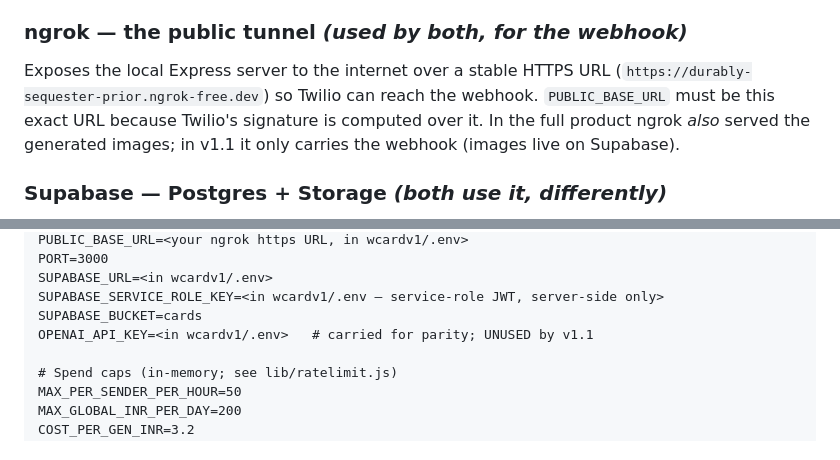
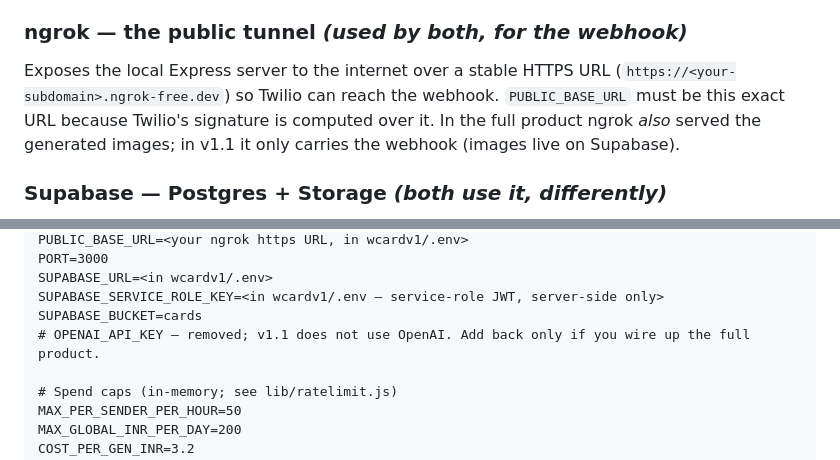
Before and after one commit to khandelwalprakhar123-star/Avra, a Markdown page: report.md, 2 parts joined by grey strips. Rendered like a GitHub page.

Commit message:
Redact ngrok URL and drop unused OpenAI key from report
Genericize the pinned ngrok endpoint and reflect that OPENAI_API_KEY was
removed from .env (unused by v1.1).

Co-Authored-By: Claude Opus 4.8 (1M context) <noreply@anthropic.com>

```diff
--- a/report.md
+++ b/report.md
@@ -148,7 +148,7 @@ and sends outbound text + images back via its REST API. Key facts the code is bu
 
 ### ngrok — the public tunnel *(used by both, for the webhook)*
 Exposes the local Express server to the internet over a stable HTTPS URL
-(`https://durably-sequester-prior.ngrok-free.dev`) so Twilio can reach the webhook. `PUBLIC_BASE_URL`
+(`https://<your-subdomain>.ngrok-free.dev`) so Twilio can reach the webhook. `PUBLIC_BASE_URL`
 must be this exact URL because Twilio's signature is computed over it. In the full product ngrok *also*
 served the generated images; in v1.1 it only carries the webhook (images live on Supabase).
 
@@ -245,7 +245,7 @@ PORT=3000
 SUPABASE_URL=<in wcardv1/.env>
 SUPABASE_SERVICE_ROLE_KEY=<in wcardv1/.env — service-role JWT, server-side only>
 SUPABASE_BUCKET=cards
-OPENAI_API_KEY=<in wcardv1/.env>   # carried for parity; UNUSED by v1.1
+# OPENAI_API_KEY — removed; v1.1 does not use OpenAI. Add back only if you wire up the full product.
 
 # Spend caps (in-memory; see lib/ratelimit.js)
 MAX_PER_SENDER_PER_HOUR=50
```
